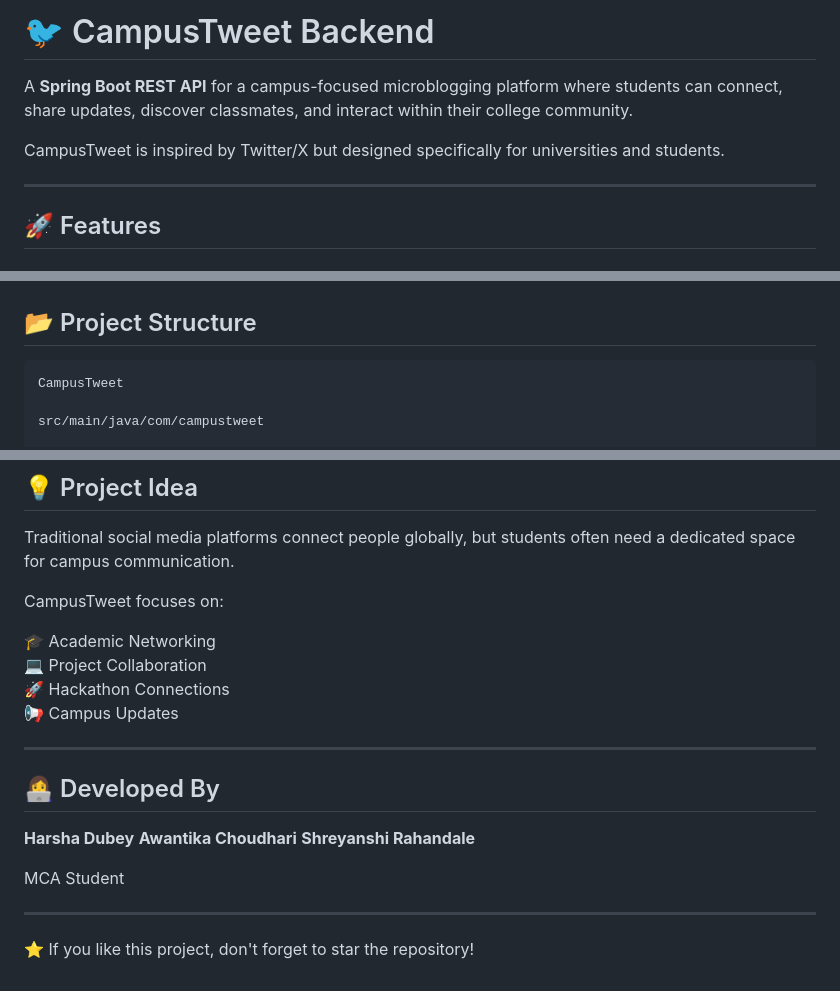
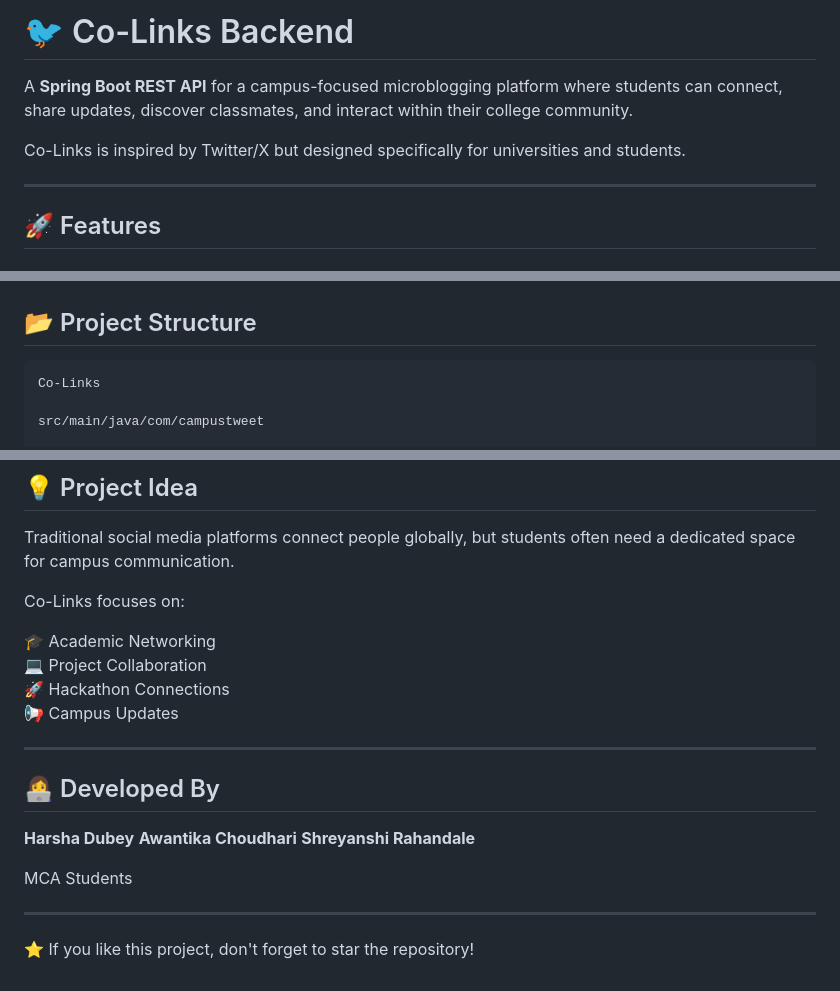
Before and after one commit to harshadubey46-dev/Co-Links-, a Markdown page: README.md, 3 parts joined by grey strips. GitHub-like rendering.

````diff
--- a/README.md
+++ b/README.md
@@ -1,8 +1,8 @@
-# 🐦 CampusTweet Backend
+# 🐦 Co-Links Backend
 
 A **Spring Boot REST API** for a campus-focused microblogging platform where students can connect, share updates, discover classmates, and interact within their college community.
 
-CampusTweet is inspired by Twitter/X but designed specifically for universities and students.
+Co-Links is inspired by Twitter/X but designed specifically for universities and students.
 
 ---
 
@@ -70,7 +70,7 @@ Useful for finding:
 ## 📂 Project Structure
 
 ```text
-CampusTweet
+Co-Links
 
 src/main/java/com/campustweet
 
@@ -187,7 +187,7 @@ http://localhost:8081
 
 Traditional social media platforms connect people globally, but students often need a dedicated space for campus communication.
 
-CampusTweet focuses on:
+Co-Links focuses on:
 
 🎓 Academic Networking
 💻 Project Collaboration
@@ -202,7 +202,7 @@ CampusTweet focuses on:
 **Awantika Choudhari**
 **Shreyanshi Rahandale**
 
-MCA Student
+MCA Students
 
 ---
 
````
